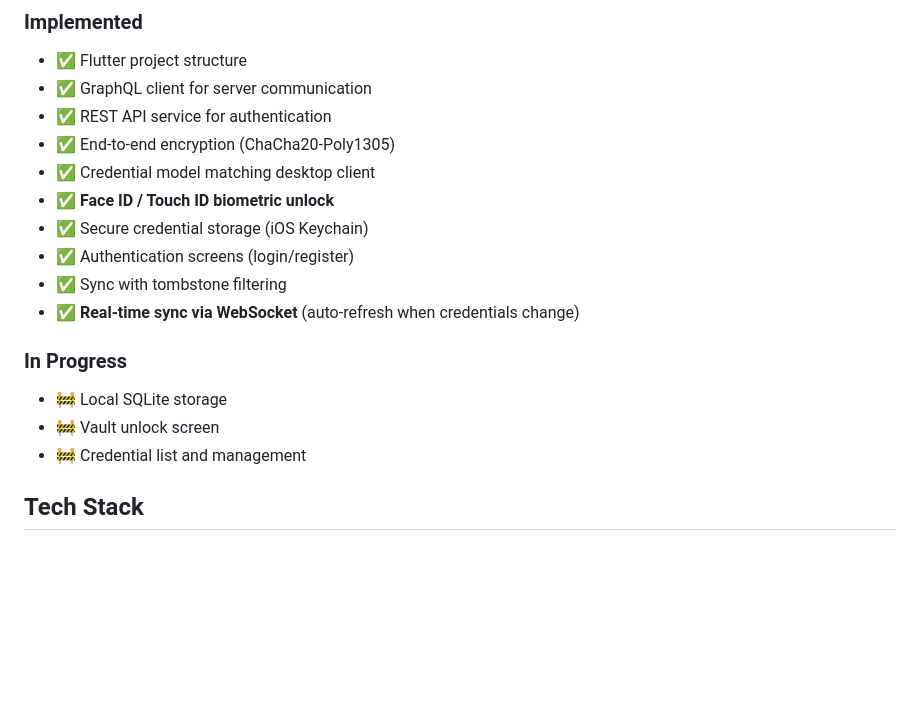
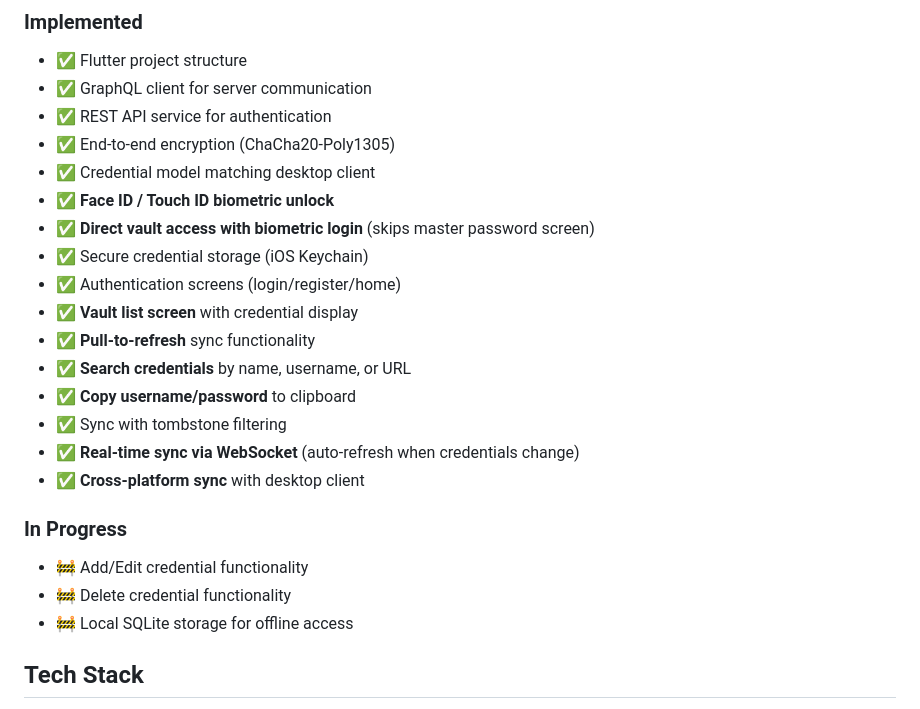
Before and after one commit to Devonav/GoTrigger, a Markdown page: clients/mobile/README.md, the part around the change printed below. Rendered like a GitHub page; blank space fills up the shorter version.

```diff
--- a/clients/mobile/README.md
+++ b/clients/mobile/README.md
@@ -11,15 +11,21 @@ Cross-platform password manager iOS client built with Flutter. Features end-to-e
 - ✅ End-to-end encryption (ChaCha20-Poly1305)
 - ✅ Credential model matching desktop client
 - ✅ **Face ID / Touch ID biometric unlock**
+- ✅ **Direct vault access with biometric login** (skips master password screen)
 - ✅ Secure credential storage (iOS Keychain)
-- ✅ Authentication screens (login/register)
+- ✅ Authentication screens (login/register/home)
+- ✅ **Vault list screen** with credential display
+- ✅ **Pull-to-refresh** sync functionality
+- ✅ **Search credentials** by name, username, or URL
+- ✅ **Copy username/password** to clipboard
 - ✅ Sync with tombstone filtering
 - ✅ **Real-time sync via WebSocket** (auto-refresh when credentials change)
+- ✅ **Cross-platform sync** with desktop client
 
 ### In Progress
-- 🚧 Local SQLite storage
-- 🚧 Vault unlock screen
-- 🚧 Credential list and management
+- 🚧 Add/Edit credential functionality
+- 🚧 Delete credential functionality
+- 🚧 Local SQLite storage for offline access
 
 ## Tech Stack
 
```
Also changed, not shown: other parts of clients/mobile/README.md (+75 -14 lines).
